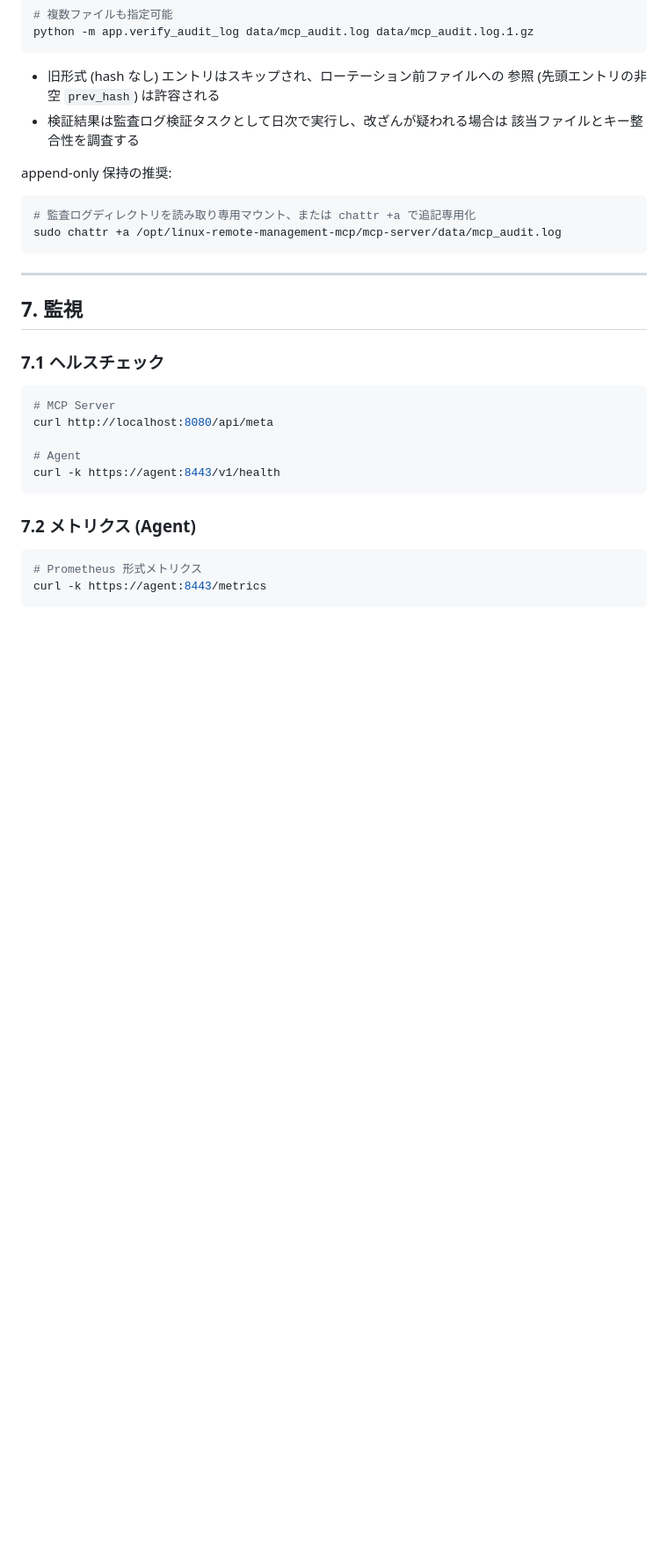
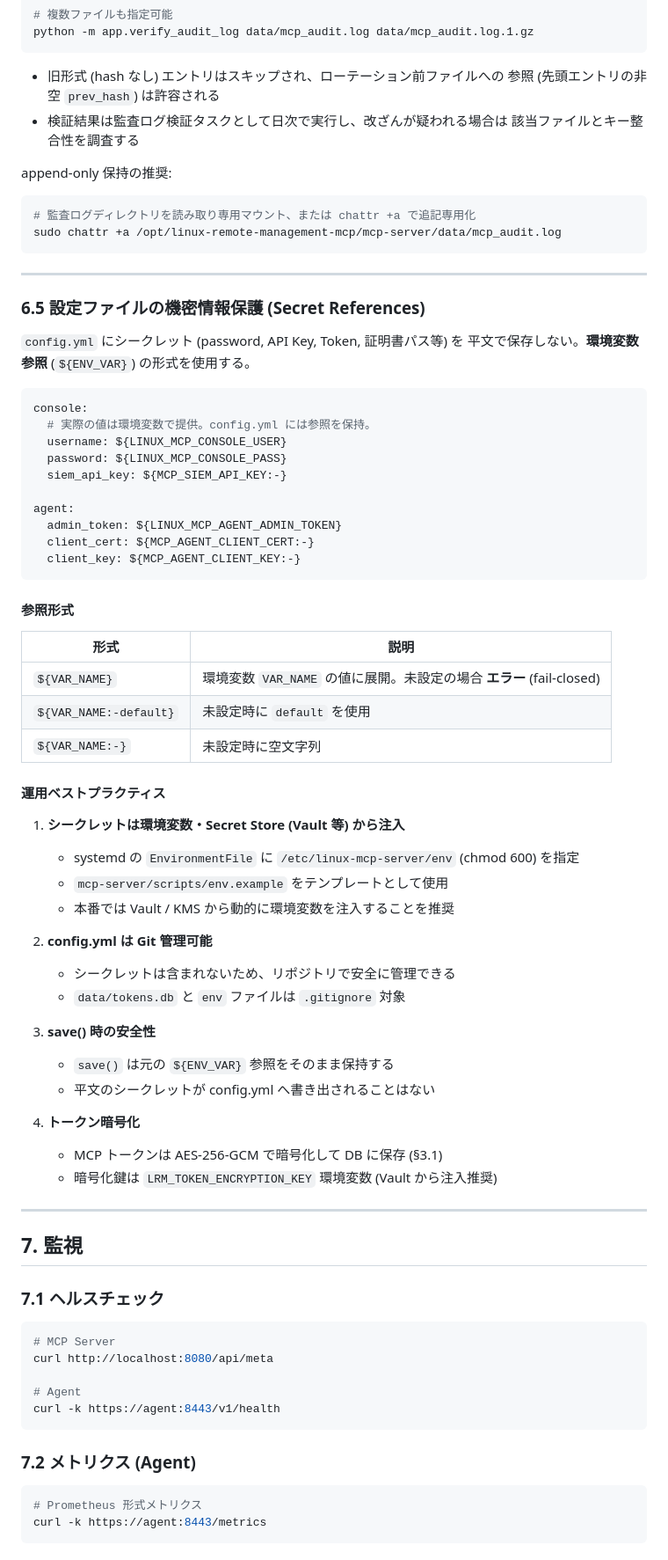
Before and after one commit to Hana4129/LinuxRemoteManagement_MCP, a Markdown page: doc/Operations.md, the part around the change. Shown at 88% size. Drawn GitHub-style; blank space fills up the shorter version.

````diff
--- a/doc/Operations.md
+++ b/doc/Operations.md
@@ -395,6 +395,53 @@ sudo chattr +a /opt/linux-remote-management-mcp/mcp-server/data/mcp_audit.log
 
 ---
 
+### 6.5 設定ファイルの機密情報保護 (Secret References)
+
+`config.yml` にシークレット (password, API Key, Token, 証明書パス等) を
+平文で保存しない。**環境変数参照** (`${ENV_VAR}`) の形式を使用する。
+
+```yaml
+console:
+  # 実際の値は環境変数で提供。config.yml には参照を保持。
+  username: ${LINUX_MCP_CONSOLE_USER}
+  password: ${LINUX_MCP_CONSOLE_PASS}
+  siem_api_key: ${MCP_SIEM_API_KEY:-}
+
+agent:
+  admin_token: ${LINUX_MCP_AGENT_ADMIN_TOKEN}
+  client_cert: ${MCP_AGENT_CLIENT_CERT:-}
+  client_key: ${MCP_AGENT_CLIENT_KEY:-}
+```
+
+#### 参照形式
+
+| 形式 | 説明 |
+|------|------|
+| `${VAR_NAME}` | 環境変数 `VAR_NAME` の値に展開。未設定の場合 **エラー** (fail-closed) |
+| `${VAR_NAME:-default}` | 未設定時に `default` を使用 |
+| `${VAR_NAME:-}` | 未設定時に空文字列 |
+
+#### 運用ベストプラクティス
+
+1. **シークレットは環境変数・Secret Store (Vault 等) から注入**
+   - systemd の `EnvironmentFile` に `/etc/linux-mcp-server/env` (chmod 600) を指定
+   - `mcp-server/scripts/env.example` をテンプレートとして使用
+   - 本番では Vault / KMS から動的に環境変数を注入することを推奨
+
+2. **config.yml は Git 管理可能**
+   - シークレットは含まれないため、リポジトリで安全に管理できる
+   - `data/tokens.db` と `env` ファイルは `.gitignore` 対象
+
+3. **save() 時の安全性**
+   - `save()` は元の `${ENV_VAR}` 参照をそのまま保持する
+   - 平文のシークレットが config.yml へ書き出されることはない
+
+4. **トークン暗号化**
+   - MCP トークンは AES-256-GCM で暗号化して DB に保存 (§3.1)
+   - 暗号化鍵は `LRM_TOKEN_ENCRYPTION_KEY` 環境変数 (Vault から注入推奨)
+
+---
+
 ## 7. 監視
 
 ### 7.1 ヘルスチェック
````
Also changed, not shown: mcp-server/README.md (+24 -0 lines).
